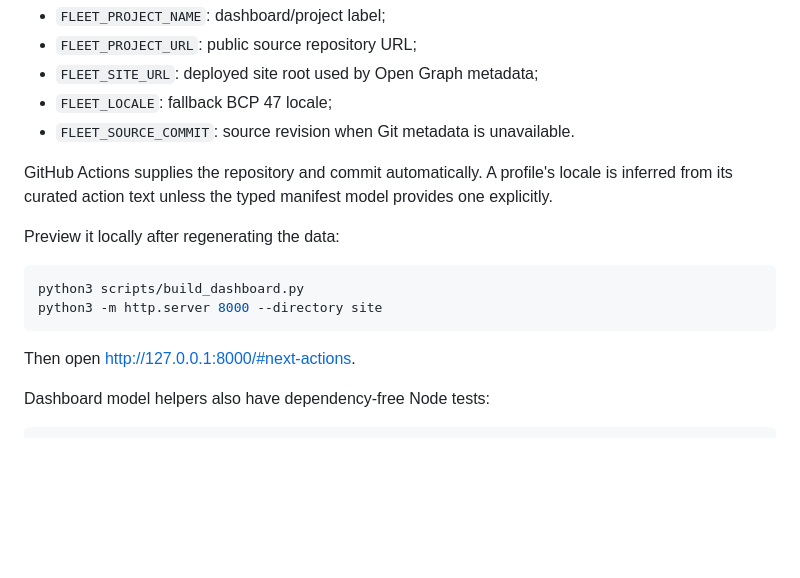
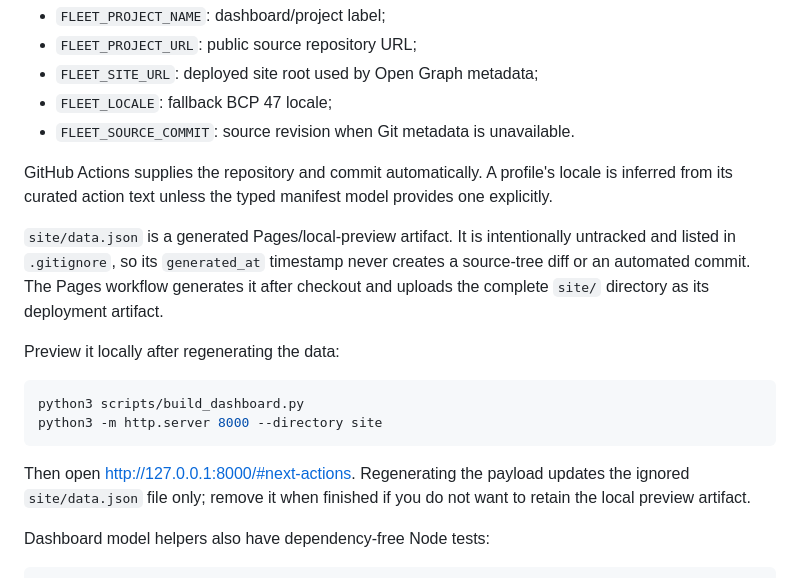
Before and after one commit to te9no/zmk-shield-fleet, a Markdown page: README.md, the part around the change. Drawn GitHub-style; blank space fills up the shorter version.

Commit message:
docs: clarify generated dashboard artifact

````diff
--- a/README.md
+++ b/README.md
@@ -193,6 +193,12 @@ GitHub Actions supplies the repository and commit automatically. A profile's
 locale is inferred from its curated action text unless the typed manifest model
 provides one explicitly.
 
+`site/data.json` is a generated Pages/local-preview artifact. It is intentionally
+untracked and listed in `.gitignore`, so its `generated_at` timestamp never
+creates a source-tree diff or an automated commit. The Pages workflow generates
+it after checkout and uploads the complete `site/` directory as its deployment
+artifact.
+
 Preview it locally after regenerating the data:
 
 ```sh
@@ -201,6 +207,8 @@ python3 -m http.server 8000 --directory site
 ```
 
 Then open <http://127.0.0.1:8000/#next-actions>.
+Regenerating the payload updates the ignored `site/data.json` file only; remove
+it when finished if you do not want to retain the local preview artifact.
 
 Dashboard model helpers also have dependency-free Node tests:
 
````
